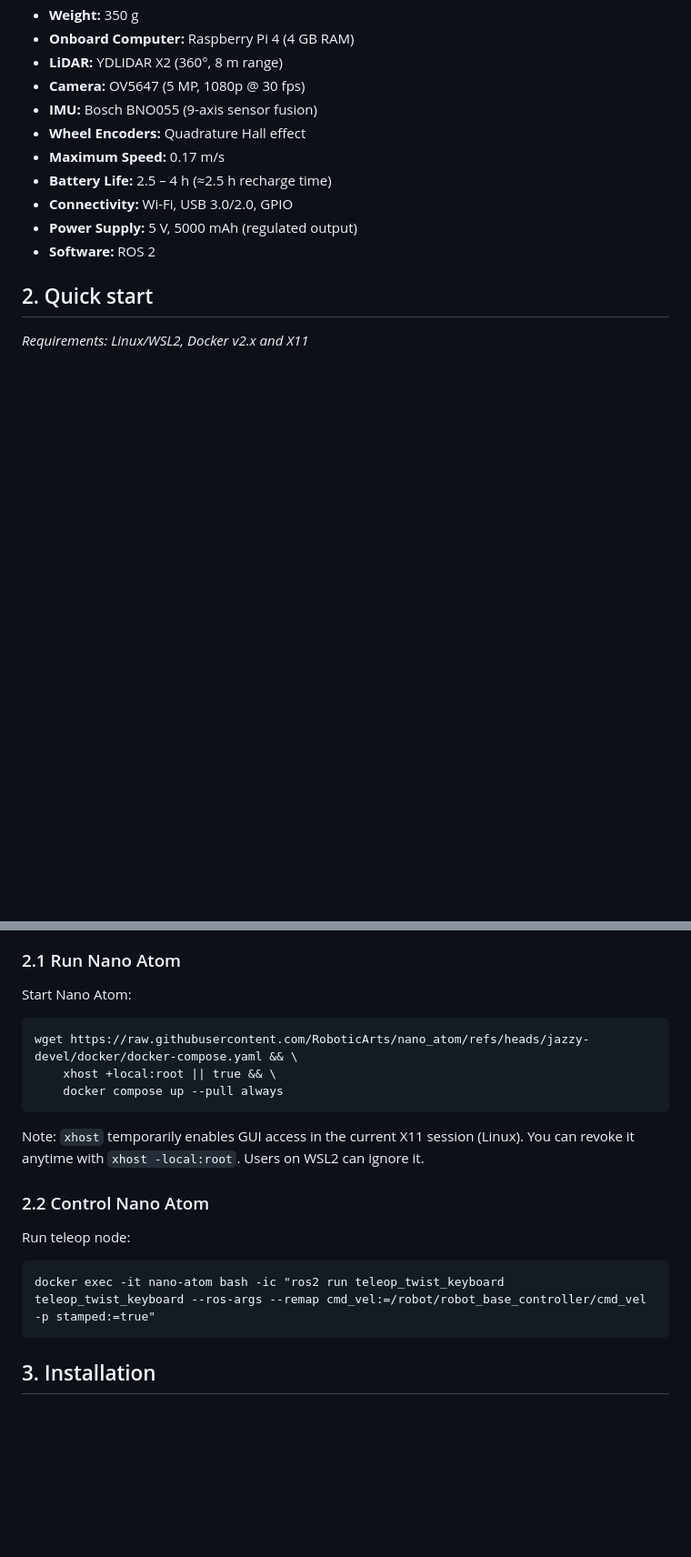
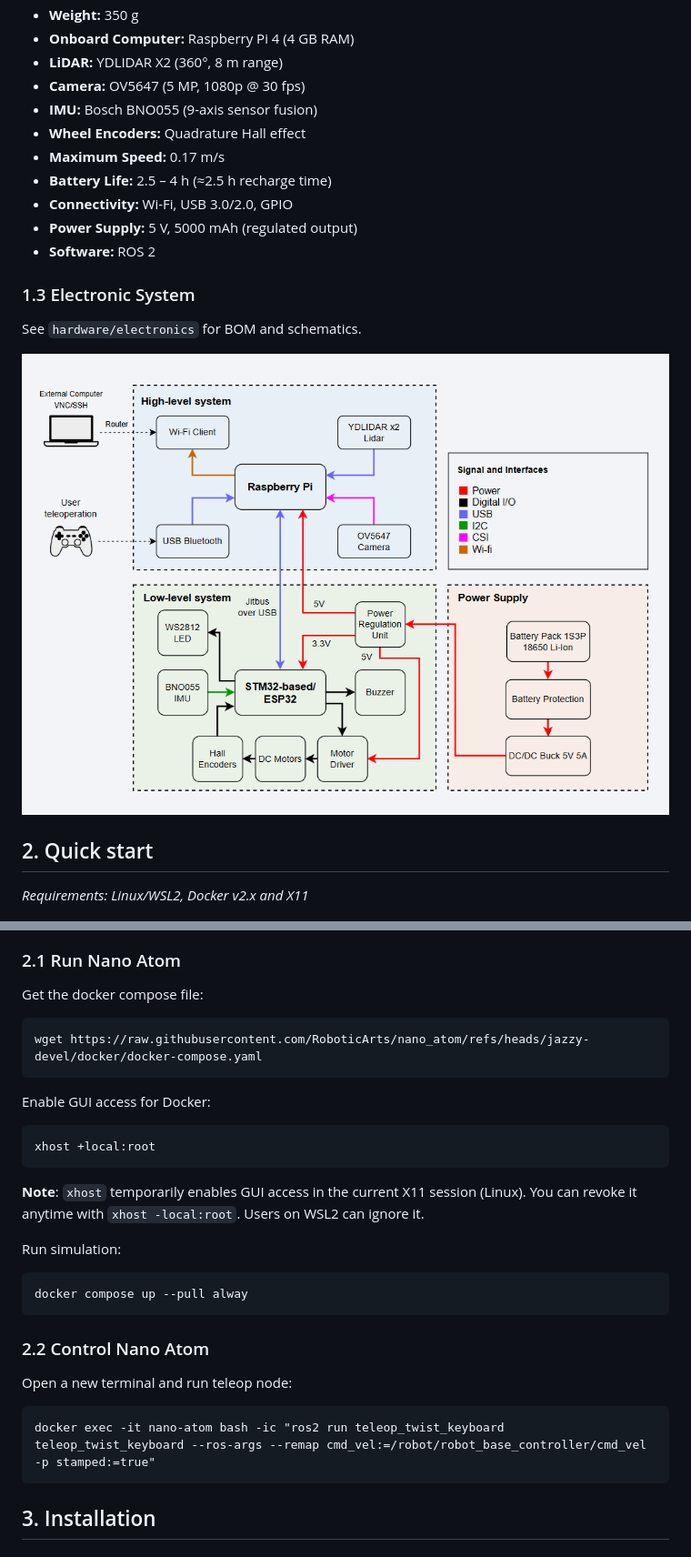
Before and after one commit to RoboticArts/nano_atom, a Markdown page: README.md, 2 parts joined by grey strips. Shown at 91% size. Drawn GitHub-style; pictures changed too: docs/img/electronic-system.png (added); blank space fills up the shorter version.

Commit message:
nano_atom: Add hardware resources

````diff
--- a/README.md
+++ b/README.md
@@ -42,6 +42,16 @@ Nano Atom packs the essential features of a ROS robot into a compact and afforda
 - **Power Supply:** 5 V, 5000 mAh (regulated output)
 - **Software:** ROS 2
 
+
+### 1.3 Electronic System
+
+See `hardware/electronics` for BOM and schematics.
+
+<p align="center">
+<img src="docs/img/electronic-system.png" alt="alt text" width="800"/>
+</p>
+
+
 ## 2. Quick start
 
 *Requirements: Linux/WSL2, Docker v2.x and X11*
@@ -53,24 +63,31 @@ Nano Atom packs the essential features of a ROS robot into a compact and afforda
 
 ### 2.1 Run Nano Atom
 
-Start Nano Atom:
+Get the docker compose file:
 
 ```
-wget https://raw.githubusercontent.com/RoboticArts/nano_atom/refs/heads/jazzy-devel/docker/docker-compose.yaml && \
-    xhost +local:root || true && \
-    docker compose up --pull always
+wget https://raw.githubusercontent.com/RoboticArts/nano_atom/refs/heads/jazzy-devel/docker/docker-compose.yaml
 ```
 
-Note: `xhost` temporarily enables GUI access in the current X11 session (Linux). You can revoke it anytime with `xhost -local:root`. Users on WSL2 can ignore it.
+Enable GUI access for Docker:
+
+```
+xhost +local:root
+```
+**Note**: `xhost` temporarily enables GUI access in the current X11 session (Linux). You can revoke it anytime with `xhost -local:root`. Users on WSL2 can ignore it.
+
+Run simulation:
+```
+docker compose up --pull alway
+```
 
 ### 2.2 Control Nano Atom
 
-Run teleop node:
+Open a new terminal and run teleop node:
 
 ```
 docker exec -it nano-atom bash -ic "ros2 run teleop_twist_keyboard teleop_twist_keyboard --ros-args --remap cmd_vel:=/robot/robot_base_controller/cmd_vel -p stamped:=true"
 ```
-
 
 ## 3. Installation
 
````
Also changed, not shown: 3 other files.
